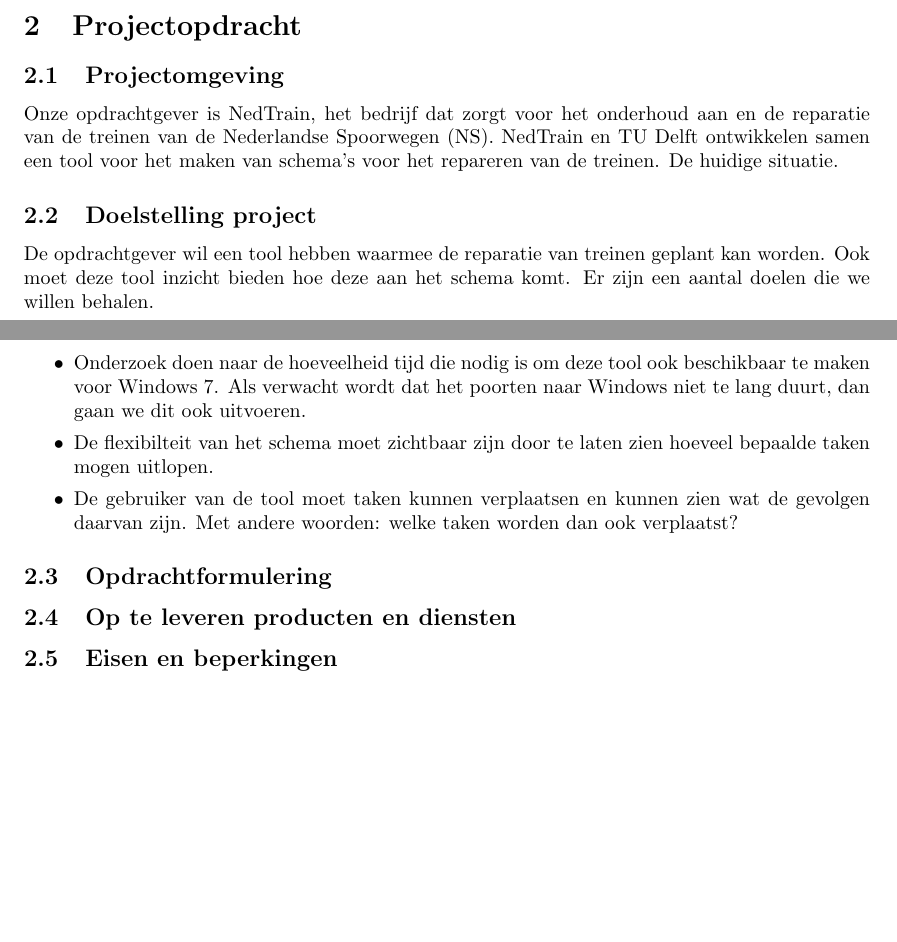
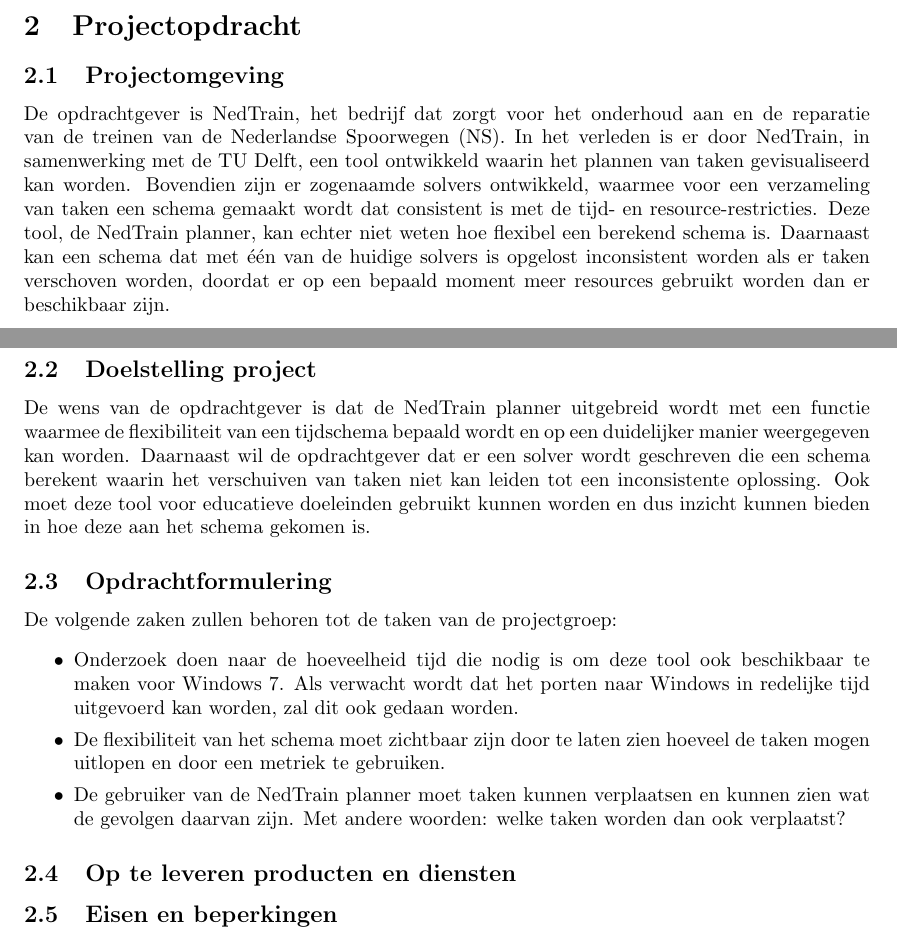
Before and after one commit to FloddyFosh/BEP_Nedtrain_2014, a LaTeX document (verslag/plan_van_aanpak/verslag.tex, which reads verslag/plan_van_aanpak/content/projectopdracht.tex): two parts of pages 3 and 4 of 5 before the commit and two parts of pages 3 and 4 of 6 after it, joined at a grey line, cut so that both start at the same text, the shorter picture padded with empty space. Compiled offline with pdfLaTeX.

Commit message:
readme + projectopdracht aangevuld

```diff
--- a/verslag/plan_van_aanpak/content/projectopdracht.tex
+++ b/verslag/plan_van_aanpak/content/projectopdracht.tex
@@ -1,16 +1,19 @@
 \section{Projectopdracht}
 \subsection{Projectomgeving}
-Onze opdrachtgever is NedTrain, het bedrijf dat zorgt voor het onderhoud aan en de reparatie van de treinen van de Nederlandse Spoorwegen (NS). NedTrain en TU Delft ontwikkelen samen een tool voor het maken van schema's voor het repareren van de treinen.
-De huidige situatie.
+De opdrachtgever is NedTrain, het bedrijf dat zorgt voor het onderhoud aan en de reparatie van de treinen van de Nederlandse Spoorwegen (NS). In het verleden is er door NedTrain, in samenwerking met de TU Delft, een tool ontwikkeld waarin het plannen van taken gevisualiseerd kan worden. Bovendien zijn er zogenaamde solvers ontwikkeld, waarmee voor een verzameling van taken een schema gemaakt wordt dat consistent is met de tijd- en resource-restricties. Deze tool, de NedTrain planner, kan echter niet weten hoe flexibel een berekend schema is. Daarnaast kan een schema dat met \'e\'en van de huidige solvers is opgelost inconsistent worden als er taken verschoven worden, doordat er op een bepaald moment meer resources gebruikt worden dan er beschikbaar zijn.
+
 \subsection{Doelstelling project}
-De opdrachtgever wil een tool hebben waarmee de reparatie van treinen geplant kan worden. Ook moet deze tool inzicht bieden hoe deze aan het schema komt.
-Er zijn een aantal doelen die we willen behalen.
+De wens van de opdrachtgever is dat de NedTrain planner uitgebreid wordt met een functie waarmee de flexibiliteit van een tijdschema bepaald wordt en op een duidelijker manier weergegeven kan worden. Daarnaast wil de opdrachtgever dat er een solver wordt geschreven die een schema berekent waarin het verschuiven van taken niet kan leiden tot een inconsistente oplossing. Ook moet deze tool voor educatieve doeleinden gebruikt kunnen worden en dus inzicht kunnen bieden in hoe deze aan het schema gekomen is.
+
+
+\subsection{Opdrachtformulering}
+De volgende zaken zullen behoren tot de taken van de projectgroep:
 \begin{itemize}
-	\item Onderzoek doen naar de hoeveelheid tijd die nodig is om deze tool ook beschikbaar te maken voor Windows 7. Als verwacht wordt dat het poorten naar Windows niet te lang duurt, dan gaan we dit ook uitvoeren.
-	\item De flexibilteit van het schema moet zichtbaar zijn door te laten zien hoeveel bepaalde taken mogen uitlopen.
-	\item De gebruiker van de tool moet taken kunnen verplaatsen en kunnen zien wat de gevolgen daarvan zijn. Met andere woorden: welke taken worden dan ook verplaatst?
+	\item Onderzoek doen naar de hoeveelheid tijd die nodig is om deze tool ook beschikbaar te maken voor Windows 7. Als verwacht wordt dat het porten naar Windows in redelijke tijd uitgevoerd kan worden, zal dit ook gedaan worden.
+	\item De flexibiliteit van het schema moet zichtbaar zijn door te laten zien hoeveel de taken mogen uitlopen en door een metriek te gebruiken.
+	\item De gebruiker van de NedTrain planner moet taken kunnen verplaatsen en kunnen zien wat de gevolgen daarvan zijn. Met andere woorden: welke taken worden dan ook verplaatst?
 \end{itemize}
-\subsection{Opdrachtformulering}
+
 \subsection{Op te leveren producten en diensten}
 \subsection{Eisen en beperkingen}
 \subsection{Voorwaarden}
```
Also changed, not shown: README.md.
